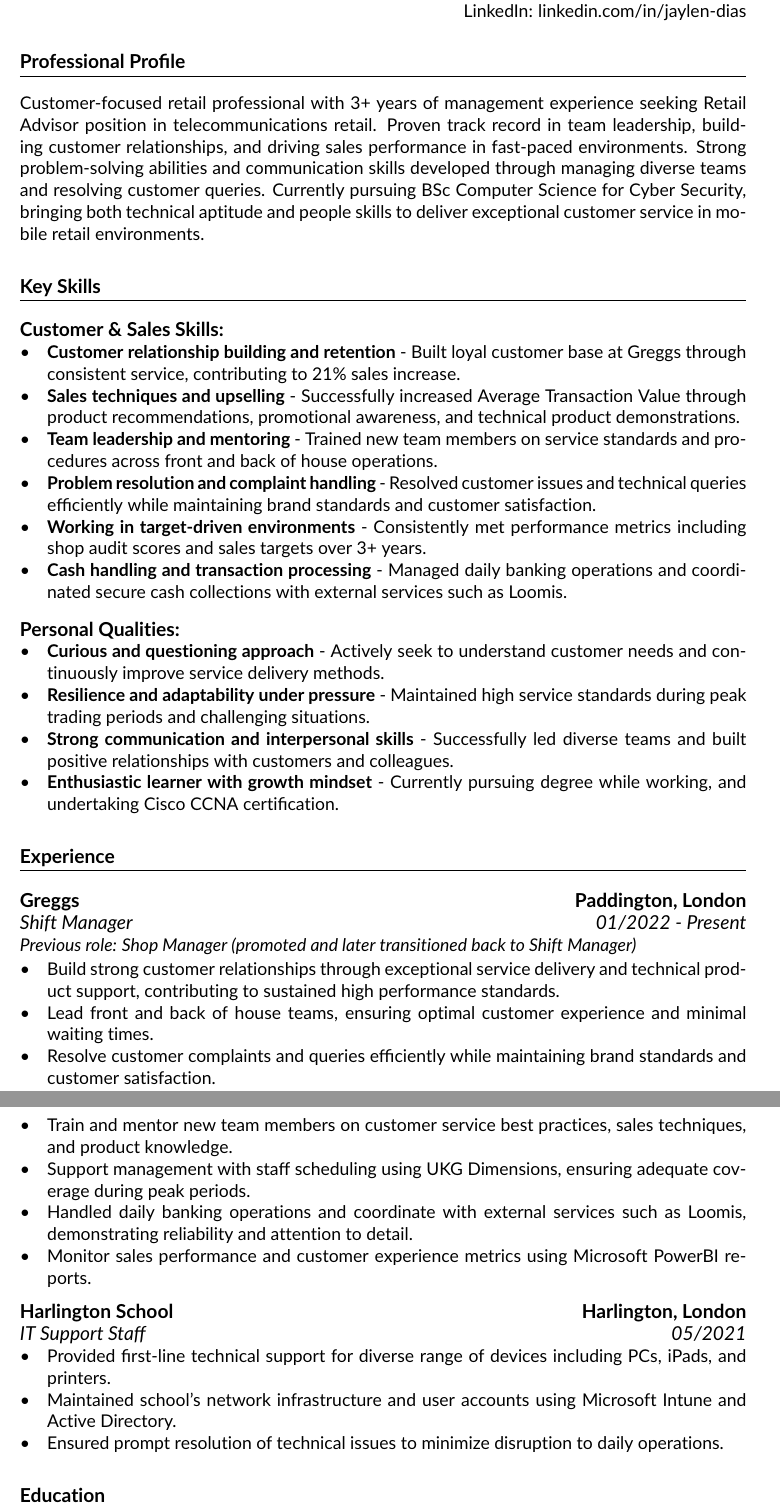
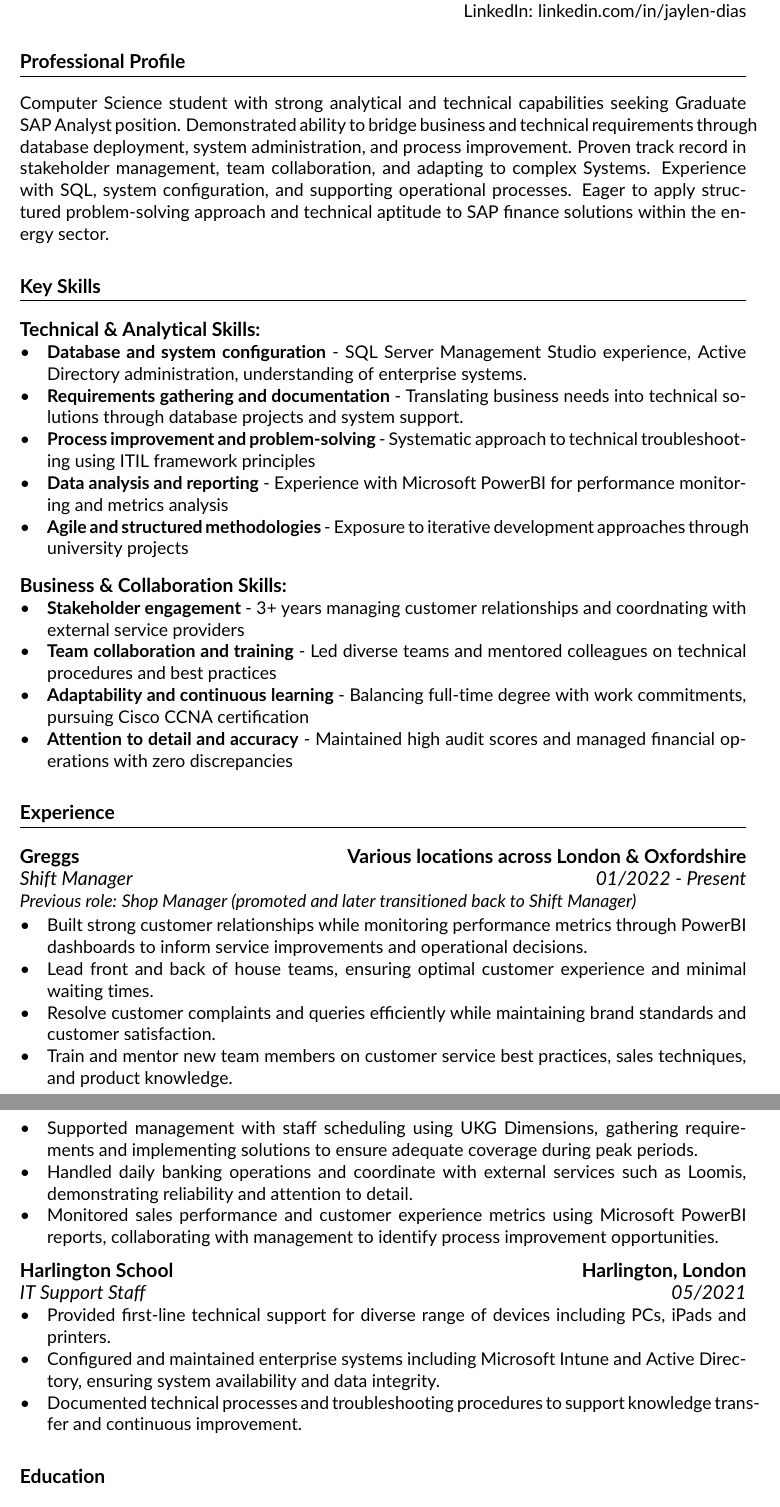
Before and after one commit to jayddias/CV, a LaTeX document (main.tex): two parts of pages 1 and 2 of 2, joined at a grey line, cut so that both start at the same text. Compiled offline with pdfLaTeX.

Commit message:
Last commit before changing stuff

```diff
--- a/main.tex
+++ b/main.tex
@@ -52,50 +52,50 @@
 
 \section{Professional Profile}
 %=================%
-Customer-focused retail professional with 3+ years of management experience seeking Retail Advisor position in telecommunications retail. Proven track record in team leadership, building customer relationships, and driving sales performance in fast-paced environments. Strong problem-solving abilities and communication skills developed through managing diverse teams and resolving customer queries. Currently pursuing BSc Computer Science for Cyber Security, bringing both technical aptitude and people skills to deliver exceptional customer service in mobile retail environments.
+Computer Science student with strong analytical and technical capabilities seeking Graduate SAP Analyst position. Demonstrated ability to bridge business and technical requirements through database deployment, system administration, and process improvement. Proven track record in stakeholder management, team collaboration, and adapting to complex Systems. Experience with SQL, system configuration, and supporting operational processes. Eager to apply structured problem-solving approach and technical aptitude to SAP finance solutions within the energy sector.
 
 \section{Key Skills}
 %===========================%
-\subsection{Customer \& Sales Skills:}
+\subsection{Technical \& Analytical Skills:}
 \begin{itemize}
-    \item \textbf{Customer relationship building and retention} - Built loyal customer base at Greggs through consistent service, contributing to 21\% sales increase.
-\item \textbf{Sales techniques and upselling} - Successfully increased Average Transaction Value through product recommendations, promotional awareness, and technical product demonstrations.
-    \item \textbf{Team leadership and mentoring} - Trained new team members on service standards and procedures across front and back of house operations.
-    \item \textbf{Problem resolution and complaint handling} - Resolved customer issues and technical queries efficiently while maintaining brand standards and customer satisfaction.
-    \item \textbf{Working in target-driven environments} - Consistently met performance metrics including shop audit scores and sales targets over 3+ years.
-    \item \textbf{Cash handling and transaction processing} - Managed daily banking operations and coordinated secure cash collections with external services such as Loomis.
+    \item \textbf{Database and system configuration} - SQL Server Management Studio experience, Active Directory administration, understanding of enterprise systems.
+    \item \textbf{Requirements gathering and documentation} - Translating business needs into technical solutions through database projects and system support.
+    \item \textbf{Process improvement and problem-solving} - Systematic approach to technical troubleshooting using ITIL framework principles
+    \item \textbf{Data analysis and reporting} - Experience with Microsoft PowerBI for performance monitoring and metrics analysis
+    \item \textbf{Agile and structured methodologies} - Exposure to iterative development approaches through university projects
 \end{itemize}
 
-\subsection{Personal Qualities:}
+\subsection{Business \& Collaboration Skills:}
 \begin{itemize}
-    \item \textbf{Curious and questioning approach} - Actively seek to understand customer needs and continuously improve service delivery methods.
-    \item \textbf{Resilience and adaptability under pressure} - Maintained high service standards during peak trading periods and challenging situations.
-    \item \textbf{Strong communication and interpersonal skills} - Successfully led diverse teams and built positive relationships with customers and colleagues.
-    \item \textbf{Enthusiastic learner with growth mindset} - Currently pursuing degree while working, and undertaking Cisco CCNA certification.
+    \item \textbf{Stakeholder engagement} - 3+ years managing customer relationships and coordnating with external service providers
+    \item \textbf{Team collaboration and training} - Led diverse teams and mentored colleagues on technical procedures and best practices
+    \item \textbf{Adaptability and continuous learning} - Balancing full-time degree with work commitments, pursuing Cisco CCNA certification
+    \item \textbf{Attention to detail and accuracy} - Maintained high audit scores and managed financial operations with zero discrepancies
 \end{itemize}
 
 \section{Experience}
 %=================%
-\subsection{Greggs \hfill Paddington, London}
+\subsection{Greggs \hfill Various locations across London \& Oxfordshire}
 \subsubsection{Shift Manager \hfill  01/2022 - Present}
 \noindent\textit{Previous role: Shop Manager (promoted and later transitioned back to Shift Manager)}
 \vspace{-0.5em}
 \begin{itemize}
-\item Build strong customer relationships through exceptional service delivery and technical product support, contributing to sustained high performance standards.
+	\item Built strong customer relationships while monitoring performance metrics through PowerBI dashboards to inform service improvements and operational decisions.
     \item Lead front and back of house teams, ensuring optimal customer experience and minimal waiting times.
     \item Resolve customer complaints and queries efficiently while maintaining brand standards and customer satisfaction.
     \item Train and mentor new team members on customer service best practices, sales techniques, and product knowledge.
-    \item Support management with staff scheduling using UKG Dimensions, ensuring adequate coverage during peak periods.
+	\item Supported management with staff scheduling using UKG Dimensions, gathering requirements and implementing solutions to ensure adequate coverage during peak periods.
     \item Handled daily banking operations and coordinate with external services such as Loomis, demonstrating reliability and attention to detail.
-    \item Monitor sales performance and customer experience metrics using Microsoft PowerBI reports.
+	\item Monitored sales performance and customer experience metrics using Microsoft PowerBI reports, collaborating with management to identify process improvement opportunities.
 \end{itemize}
 
 \subsection{Harlington School \hfill Harlington, London}
 \subsubsection{IT Support Staff \hfill 05/2021}
 \begin{itemize}
-    \item Provided first-line technical support for diverse range of devices including PCs, iPads, and printers.
-    \item Maintained school's network infrastructure and user accounts using Microsoft Intune and Active Directory.
-    \item Ensured prompt resolution of technical issues to minimize disruption to daily operations.
+    \item Provided first-line technical support for diverse range of devices including PCs, iPads and printers.
+    \item Configured and maintained enterprise systems including Microsoft Intune and Active Directory, ensuring system availability and data integrity.
+    \item Documented technical processes and troubleshooting procedures to support knowledge transfer and continuous improvement.
+
 \end{itemize}
 
 \section{Education}
```
Also changed, not shown: main.pdf (added), main.tex (8 more changed lines), 4 other files.
